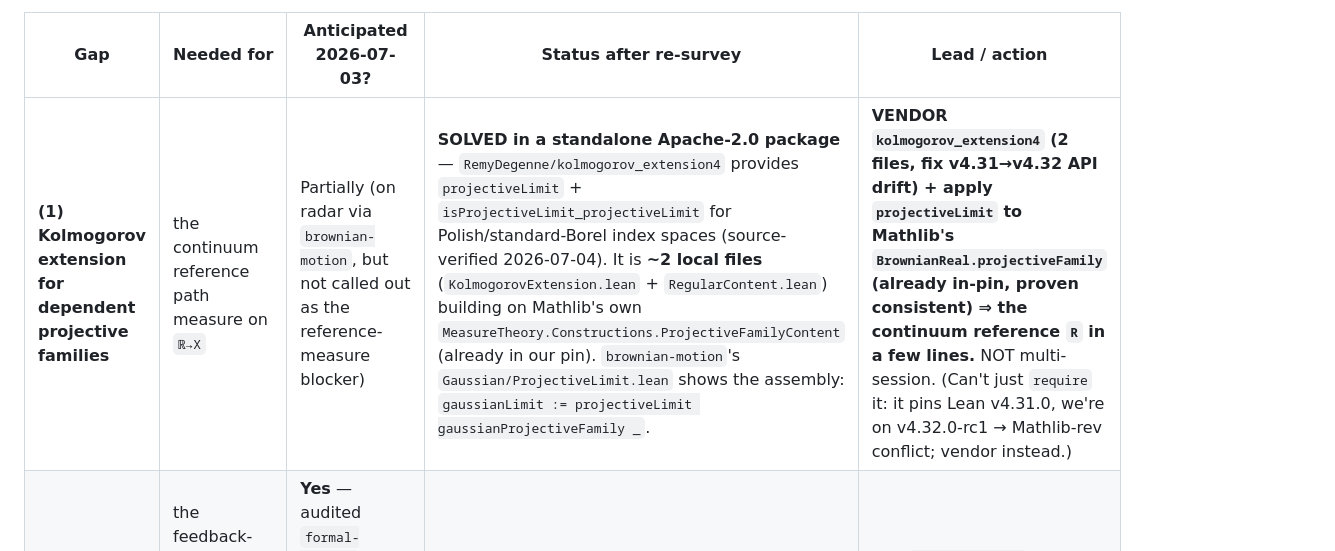
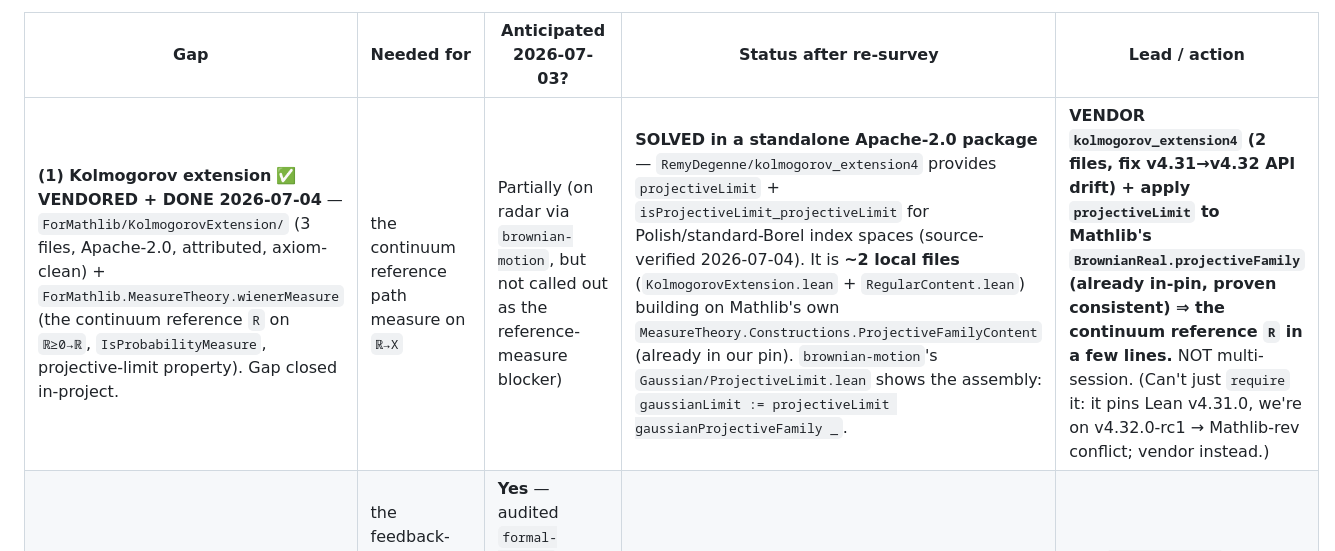
Before and after one commit to AIQ-Kitware/aiq-drsb-formalization, a Markdown page: SURVEY_LEADS.md, the part around the change. Drawn GitHub-style.

Commit message:
docs(survey): mark gap #1 (Kolmogorov extension) VENDORED + DONE — wienerMeasure exists
Co-Authored-By: Claude Opus 4.8 <noreply@anthropic.com>

```diff
--- a/SURVEY_LEADS.md
+++ b/SURVEY_LEADS.md
@@ -116,7 +116,7 @@ time? Two of three; here is the mapping so we don't re-derive the wall each sess
 
 | Gap | Needed for | Anticipated 2026-07-03? | Status after re-survey | Lead / action |
 |---|---|---|---|---|
-| **(1) Kolmogorov extension for dependent projective families** | the continuum reference path measure on `ℝ→X` | Partially (on radar via `brownian-motion`, but not called out as the reference-measure blocker) | **SOLVED in a standalone Apache-2.0 package** — `RemyDegenne/kolmogorov_extension4` provides `projectiveLimit` + `isProjectiveLimit_projectiveLimit` for Polish/standard-Borel index spaces (source-verified 2026-07-04). It is **~2 local files** (`KolmogorovExtension.lean` + `RegularContent.lean`) building on Mathlib's own `MeasureTheory.Constructions.ProjectiveFamilyContent` (already in our pin). `brownian-motion`'s `Gaussian/ProjectiveLimit.lean` shows the assembly: `gaussianLimit := projectiveLimit gaussianProjectiveFamily _`. | **VENDOR `kolmogorov_extension4` (2 files, fix v4.31→v4.32 API drift) + apply `projectiveLimit` to Mathlib's `BrownianReal.projectiveFamily` (already in-pin, proven consistent) ⇒ the continuum reference `R` in a few lines.** NOT multi-session. (Can't just `require` it: it pins Lean v4.31.0, we're on v4.32.0-rc1 → Mathlib-rev conflict; vendor instead.) |
+| **(1) Kolmogorov extension** ✅ **VENDORED + DONE 2026-07-04** — `ForMathlib/KolmogorovExtension/` (3 files, Apache-2.0, attributed, axiom-clean) + `ForMathlib.MeasureTheory.wienerMeasure` (the continuum reference `R` on `ℝ≥0→ℝ`, `IsProbabilityMeasure`, projective-limit property). Gap closed in-project. | the continuum reference path measure on `ℝ→X` | Partially (on radar via `brownian-motion`, but not called out as the reference-measure blocker) | **SOLVED in a standalone Apache-2.0 package** — `RemyDegenne/kolmogorov_extension4` provides `projectiveLimit` + `isProjectiveLimit_projectiveLimit` for Polish/standard-Borel index spaces (source-verified 2026-07-04). It is **~2 local files** (`KolmogorovExtension.lean` + `RegularContent.lean`) building on Mathlib's own `MeasureTheory.Constructions.ProjectiveFamilyContent` (already in our pin). `brownian-motion`'s `Gaussian/ProjectiveLimit.lean` shows the assembly: `gaussianLimit := projectiveLimit gaussianProjectiveFamily _`. | **VENDOR `kolmogorov_extension4` (2 files, fix v4.31→v4.32 API drift) + apply `projectiveLimit` to Mathlib's `BrownianReal.projectiveFamily` (already in-pin, proven consistent) ⇒ the continuum reference `R` in a few lines.** NOT multi-session. (Can't just `require` it: it pins Lean v4.31.0, we're on v4.32.0-rc1 → Mathlib-rev conflict; vendor instead.) |
 | **(2) Itô / Girsanov stack** | the feedback-drift path-measure density `dP^u/dR` (a stochastic exponential) | **Yes** — audited `formal-mathfin` (1-D/finance Girsanov, no KL) + `brownian-motion` (Itô in progress) | Still open (both sources 1-D and/or KL-free) | Port `formal-mathfin` Itô/SDE → multi-D + add KL; the genuine multi-session project. |
 | **(3) Infinite-product absolute continuity (Kakutani dichotomy)** | any *concrete* infinite-dimensional instance (`∏ N(cₙ,1) ≪ ∏ N(0,1)` iff `∑cₙ²<∞`) | **No** — new; only surfaced when we tried the `infinitePiNat` concrete route this session | Open; **no known Lean source** (pin has only Riesz–Markov–Kakutani, unrelated) | Add to query terms; author ourselves or find a Hellinger-integral / Kakutani-dichotomy lead. |
 
```
